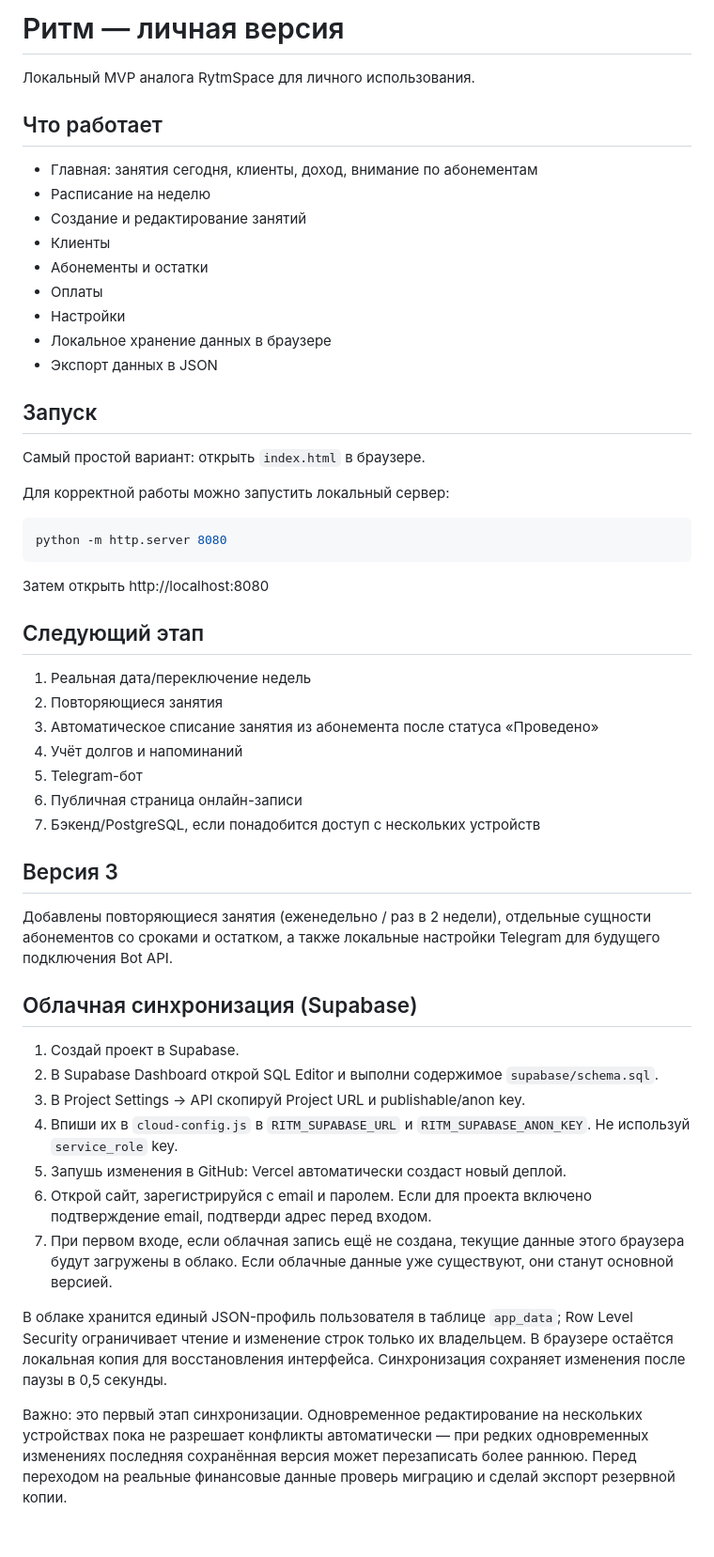
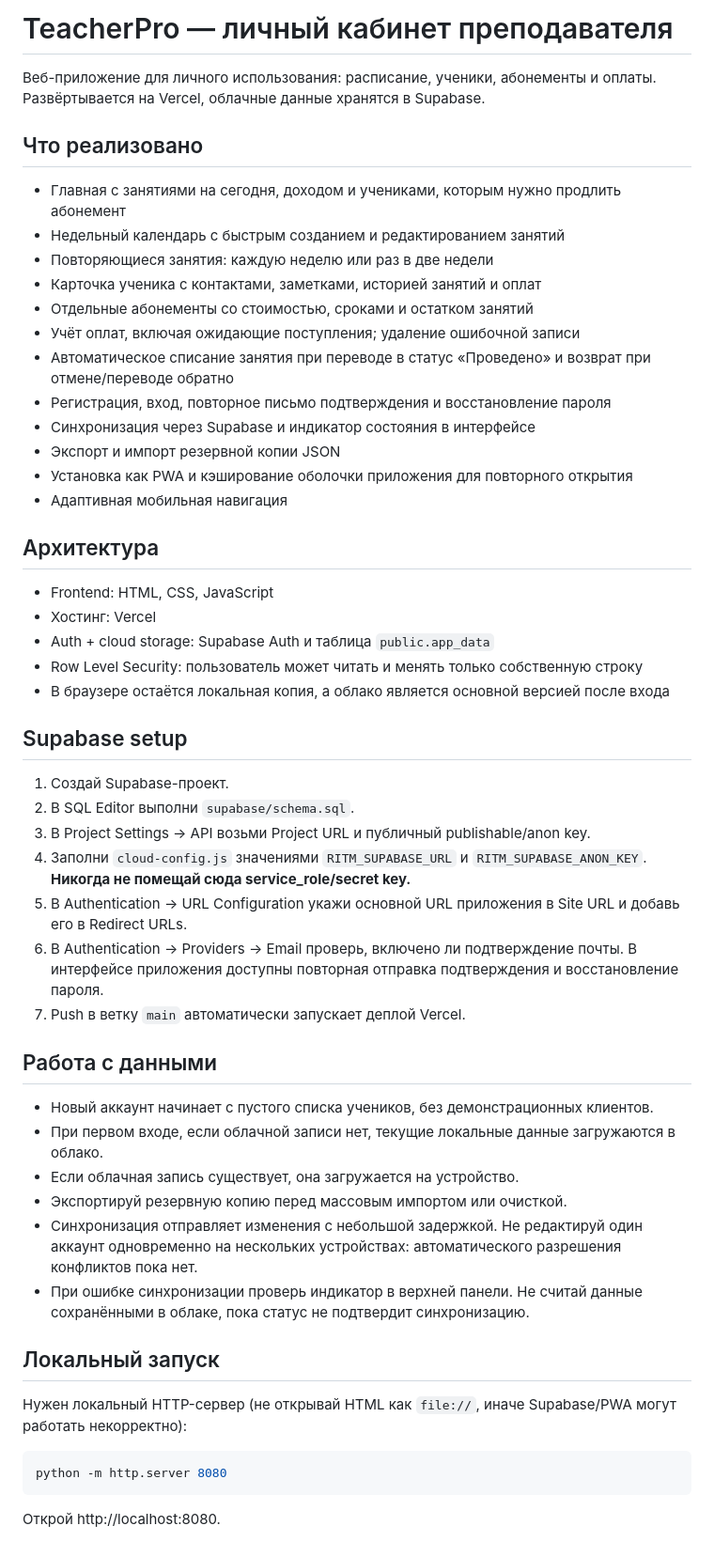
Before and after one commit to Xchestikov/teacherpro, a Markdown page: README.md, the part around the change. Shown at 94% size. Rendered like a GitHub page.

Commit message:
docs: update setup and usage guide

````diff
--- a/README.md
+++ b/README.md
@@ -1,53 +1,50 @@
-# Ритм — личная версия
+# TeacherPro — личный кабинет преподавателя
 
-Локальный MVP аналога RytmSpace для личного использования.
+Веб-приложение для личного использования: расписание, ученики, абонементы и оплаты. Развёртывается на Vercel, облачные данные хранятся в Supabase.
 
-## Что работает
-- Главная: занятия сегодня, клиенты, доход, внимание по абонементам
-- Расписание на неделю
-- Создание и редактирование занятий
-- Клиенты
-- Абонементы и остатки
-- Оплаты
-- Настройки
-- Локальное хранение данных в браузере
-- Экспорт данных в JSON
+## Что реализовано
+- Главная с занятиями на сегодня, доходом и учениками, которым нужно продлить абонемент
+- Недельный календарь с быстрым созданием и редактированием занятий
+- Повторяющиеся занятия: каждую неделю или раз в две недели
+- Карточка ученика с контактами, заметками, историей занятий и оплат
+- Отдельные абонементы со стоимостью, сроками и остатком занятий
+- Учёт оплат, включая ожидающие поступления; удаление ошибочной записи
+- Автоматическое списание занятия при переводе в статус «Проведено» и возврат при отмене/переводе обратно
+- Регистрация, вход, повторное письмо подтверждения и восстановление пароля
+- Синхронизация через Supabase и индикатор состояния в интерфейсе
+- Экспорт и импорт резервной копии JSON
+- Установка как PWA и кэширование оболочки приложения для повторного открытия
+- Адаптивная мобильная навигация
 
-## Запуск
-Самый простой вариант: открыть `index.html` в браузере.
+## Архитектура
+- Frontend: HTML, CSS, JavaScript
+- Хостинг: Vercel
+- Auth + cloud storage: Supabase Auth и таблица `public.app_data`
+- Row Level Security: пользователь может читать и менять только собственную строку
+- В браузере остаётся локальная копия, а облако является основной версией после входа
 
-Для корректной работы можно запустить локальный сервер:
+## Supabase setup
+1. Создай Supabase-проект.
+2. В SQL Editor выполни `supabase/schema.sql`.
+3. В Project Settings → API возьми Project URL и публичный publishable/anon key.
+4. Заполни `cloud-config.js` значениями `RITM_SUPABASE_URL` и `RITM_SUPABASE_ANON_KEY`. **Никогда не помещай сюда service_role/secret key.**
+5. В Authentication → URL Configuration укажи основной URL приложения в Site URL и добавь его в Redirect URLs.
+6. В Authentication → Providers → Email проверь, включено ли подтверждение почты. В интерфейсе приложения доступны повторная отправка подтверждения и восстановление пароля.
+7. Push в ветку `main` автоматически запускает деплой Vercel.
+
+## Работа с данными
+- Новый аккаунт начинает с пустого списка учеников, без демонстрационных клиентов.
+- При первом входе, если облачной записи нет, текущие локальные данные загружаются в облако.
+- Если облачная запись существует, она загружается на устройство.
+- Экспортируй резервную копию перед массовым импортом или очисткой.
+- Синхронизация отправляет изменения с небольшой задержкой. Не редактируй один аккаунт одновременно на нескольких устройствах: автоматического разрешения конфликтов пока нет.
+- При ошибке синхронизации проверь индикатор в верхней панели. Не считай данные сохранёнными в облаке, пока статус не подтвердит синхронизацию.
+
+## Локальный запуск
+Нужен локальный HTTP-сервер (не открывай HTML как `file://`, иначе Supabase/PWA могут работать некорректно):
 
 ```bash
 python -m http.server 8080
 ```
 
-Затем открыть http://localhost:8080
-
-## Следующий этап
-1. Реальная дата/переключение недель
-2. Повторяющиеся занятия
-3. Автоматическое списание занятия из абонемента после статуса «Проведено»
-4. Учёт долгов и напоминаний
-5. Telegram-бот
-6. Публичная страница онлайн-записи
-7. Бэкенд/PostgreSQL, если понадобится доступ с нескольких устройств
-
-
-## Версия 3
-
-Добавлены повторяющиеся занятия (еженедельно / раз в 2 недели), отдельные сущности абонементов со сроками и остатком, а также локальные настройки Telegram для будущего подключения Bot API.
-
-## Облачная синхронизация (Supabase)
-
-1. Создай проект в Supabase.
-2. В Supabase Dashboard открой SQL Editor и выполни содержимое `supabase/schema.sql`.
-3. В Project Settings → API скопируй Project URL и publishable/anon key.
-4. Впиши их в `cloud-config.js` в `RITM_SUPABASE_URL` и `RITM_SUPABASE_ANON_KEY`. Не используй `service_role` key.
-5. Запушь изменения в GitHub: Vercel автоматически создаст новый деплой.
-6. Открой сайт, зарегистрируйся с email и паролем. Если для проекта включено подтверждение email, подтверди адрес перед входом.
-7. При первом входе, если облачная запись ещё не создана, текущие данные этого браузера будут загружены в облако. Если облачные данные уже существуют, они станут основной версией.
-
-В облаке хранится единый JSON-профиль пользователя в таблице `app_data`; Row Level Security ограничивает чтение и изменение строк только их владельцем. В браузере остаётся локальная копия для восстановления интерфейса. Синхронизация сохраняет изменения после паузы в 0,5 секунды.
-
-Важно: это первый этап синхронизации. Одновременное редактирование на нескольких устройствах пока не разрешает конфликты автоматически — при редких одновременных изменениях последняя сохранённая версия может перезаписать более раннюю. Перед переходом на реальные финансовые данные проверь миграцию и сделай экспорт резервной копии.
+Открой http://localhost:8080.
````
